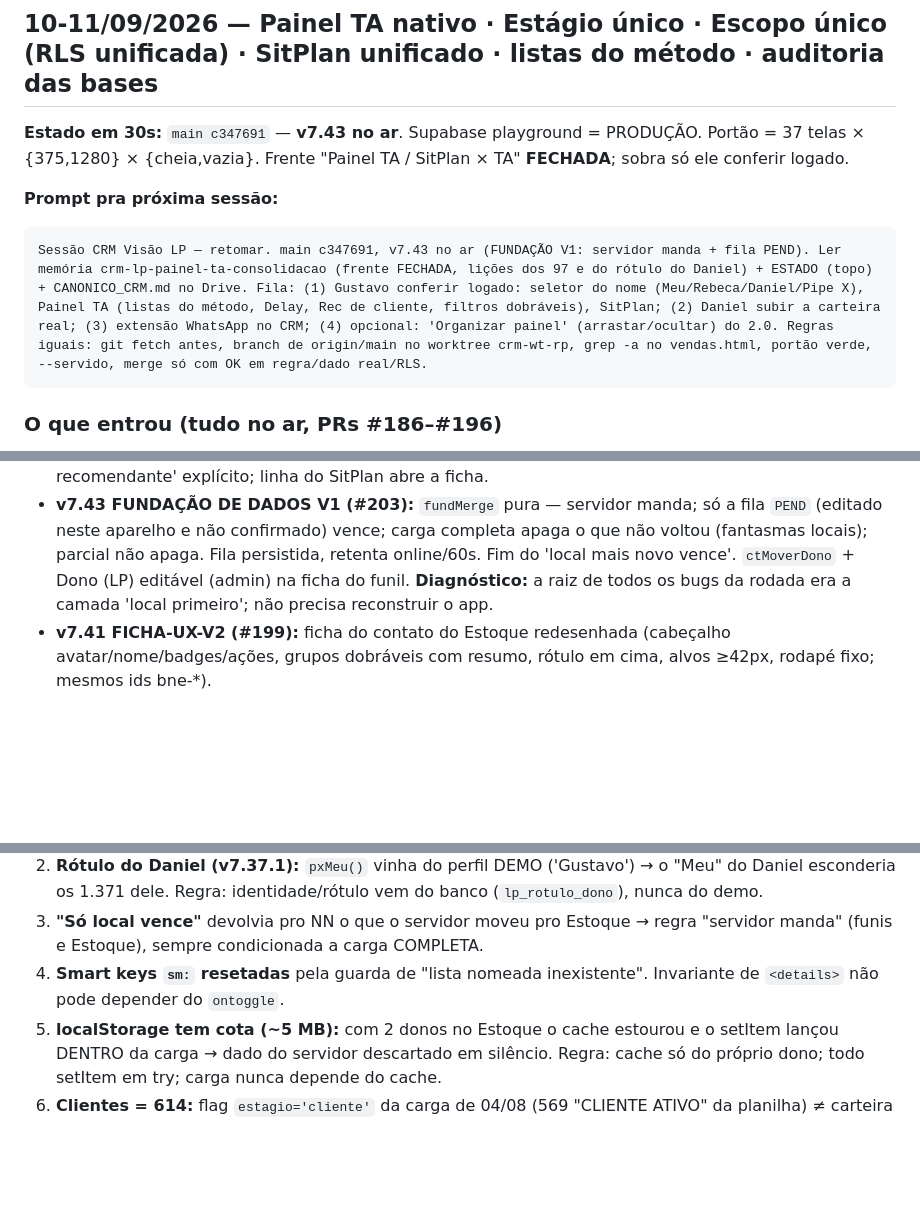
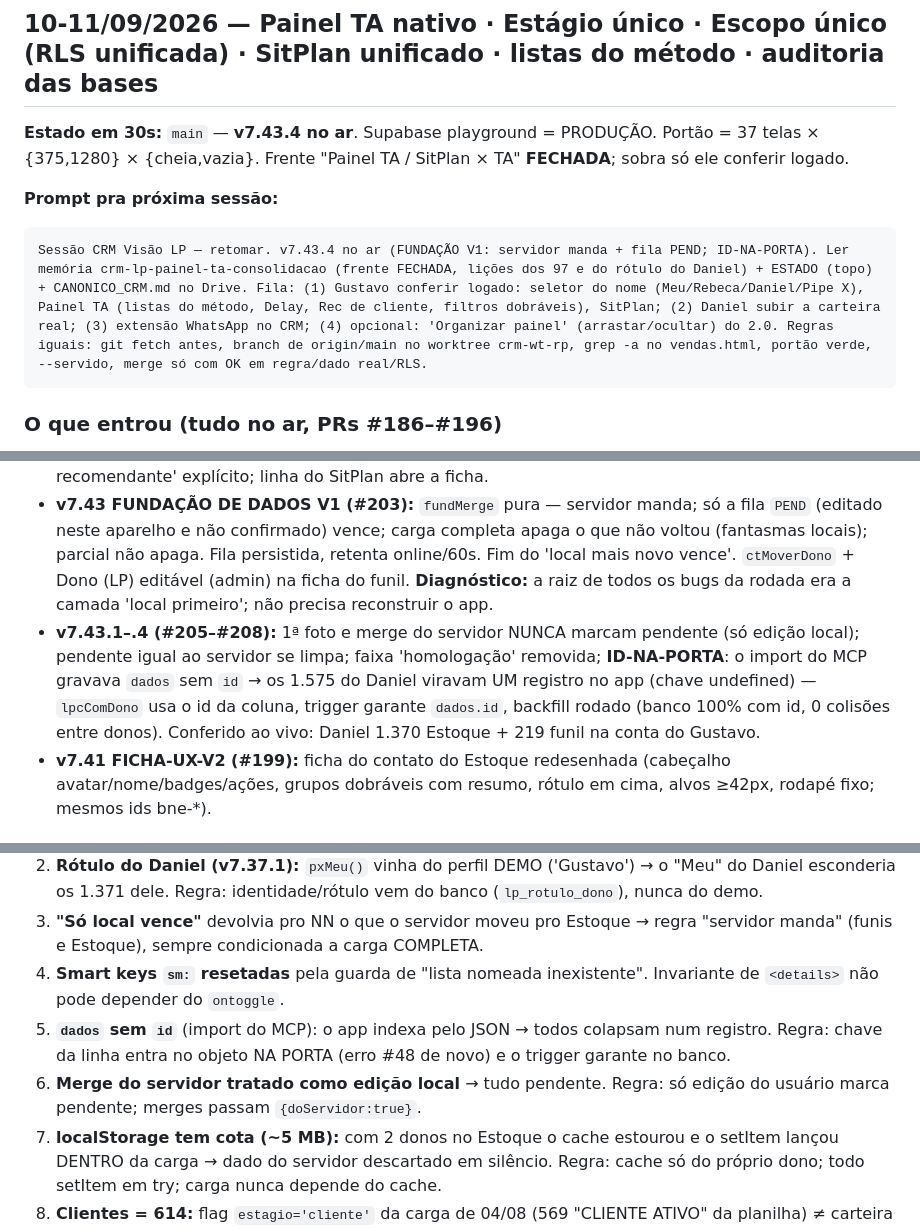
Before and after one commit to juca-alt/crm-captacao, a Markdown page: ESTADO_DO_PROJETO.md, 3 parts joined by grey strips. Drawn GitHub-style; blank space fills up the shorter version.

Commit message:
ESTADO: v7.43.1–v7.43.4 (fila de pendentes, id na porta)

````diff
--- a/ESTADO_DO_PROJETO.md
+++ b/ESTADO_DO_PROJETO.md
@@ -4,11 +4,11 @@
 
 ## 10-11/09/2026 — Painel TA nativo · Estágio único · Escopo único (RLS unificada) · SitPlan unificado · listas do método · auditoria das bases
 
-**Estado em 30s:** `main c347691` — **v7.43 no ar**. Supabase playground = PRODUÇÃO. Portão = 37 telas × {375,1280} × {cheia,vazia}. Frente "Painel TA / SitPlan × TA" **FECHADA**; sobra só ele conferir logado.
+**Estado em 30s:** `main` — **v7.43.4 no ar**. Supabase playground = PRODUÇÃO. Portão = 37 telas × {375,1280} × {cheia,vazia}. Frente "Painel TA / SitPlan × TA" **FECHADA**; sobra só ele conferir logado.
 
 **Prompt pra próxima sessão:**
 ```
-Sessão CRM Visão LP — retomar. main c347691, v7.43 no ar (FUNDAÇÃO V1: servidor manda + fila PEND). Ler memória crm-lp-painel-ta-consolidacao (frente FECHADA, lições dos 97 e do rótulo do Daniel) + ESTADO (topo) + CANONICO_CRM.md no Drive. Fila: (1) Gustavo conferir logado: seletor do nome (Meu/Rebeca/Daniel/Pipe X), Painel TA (listas do método, Delay, Rec de cliente, filtros dobráveis), SitPlan; (2) Daniel subir a carteira real; (3) extensão WhatsApp no CRM; (4) opcional: 'Organizar painel' (arrastar/ocultar) do 2.0. Regras iguais: git fetch antes, branch de origin/main no worktree crm-wt-rp, grep -a no vendas.html, portão verde, --servido, merge só com OK em regra/dado real/RLS.
+Sessão CRM Visão LP — retomar. v7.43.4 no ar (FUNDAÇÃO V1: servidor manda + fila PEND; ID-NA-PORTA). Ler memória crm-lp-painel-ta-consolidacao (frente FECHADA, lições dos 97 e do rótulo do Daniel) + ESTADO (topo) + CANONICO_CRM.md no Drive. Fila: (1) Gustavo conferir logado: seletor do nome (Meu/Rebeca/Daniel/Pipe X), Painel TA (listas do método, Delay, Rec de cliente, filtros dobráveis), SitPlan; (2) Daniel subir a carteira real; (3) extensão WhatsApp no CRM; (4) opcional: 'Organizar painel' (arrastar/ocultar) do 2.0. Regras iguais: git fetch antes, branch de origin/main no worktree crm-wt-rp, grep -a no vendas.html, portão verde, --servido, merge só com OK em regra/dado real/RLS.
 ```
 
 ### O que entrou (tudo no ar, PRs #186–#196)
@@ -24,6 +24,7 @@ Sessão CRM Visão LP — retomar. main c347691, v7.43 no ar (FUNDAÇÃO V1: ser
 - **v7.41.1 (#201):** densidade compacta anulava a safe-area da topbar no iPhone (barra sob o relógio) — regra do celular cobre as duas densidades.
 - **v7.42 DONO-V1 (#202):** sem dono gravado = MEU (não vaza pro 'vendo: X'); `bnGarantirDono` busca a base do outro dono do servidor ao escolher no seletor; linha 'Dono (LP)' em toda ficha; editor do Estoque com Recomendante 1º + select Dono (admin move de base: `bnMoverDono`); Painel TA 'sem recomendante' explícito; linha do SitPlan abre a ficha.
 - **v7.43 FUNDAÇÃO DE DADOS V1 (#203):** `fundMerge` pura — servidor manda; só a fila `PEND` (editado neste aparelho e não confirmado) vence; carga completa apaga o que não voltou (fantasmas locais); parcial não apaga. Fila persistida, retenta online/60s. Fim do 'local mais novo vence'. `ctMoverDono` + Dono (LP) editável (admin) na ficha do funil. **Diagnóstico:** a raiz de todos os bugs da rodada era a camada 'local primeiro'; não precisa reconstruir o app.
+- **v7.43.1–.4 (#205–#208):** 1ª foto e merge do servidor NUNCA marcam pendente (só edição local); pendente igual ao servidor se limpa; faixa 'homologação' removida; **ID-NA-PORTA**: o import do MCP gravava `dados` sem `id` → os 1.575 do Daniel viravam UM registro no app (chave undefined) — `lpcComDono` usa o id da coluna, trigger garante `dados.id`, backfill rodado (banco 100% com id, 0 colisões entre donos). Conferido ao vivo: Daniel 1.370 Estoque + 219 funil na conta do Gustavo.
 - **v7.41 FICHA-UX-V2 (#199):** ficha do contato do Estoque redesenhada (cabeçalho avatar/nome/badges/ações, grupos dobráveis com resumo, rótulo em cima, alvos ≥42px, rodapé fixo; mesmos ids bne-*).
 
 ### Livro de erros (custaram tempo)
@@ -31,6 +32,8 @@ Sessão CRM Visão LP — retomar. main c347691, v7.43 no ar (FUNDAÇÃO V1: ser
 2. **Rótulo do Daniel (v7.37.1):** `pxMeu()` vinha do perfil DEMO ('Gustavo') → o "Meu" do Daniel esconderia os 1.371 dele. Regra: identidade/rótulo vem do banco (`lp_rotulo_dono`), nunca do demo.
 3. **"Só local vence"** devolvia pro NN o que o servidor moveu pro Estoque → regra "servidor manda" (funis e Estoque), sempre condicionada a carga COMPLETA.
 4. **Smart keys `sm:` resetadas** pela guarda de "lista nomeada inexistente". Invariante de `<details>` não pode depender do `ontoggle`.
+8. **`dados` sem `id`** (import do MCP): o app indexa pelo JSON → todos colapsam num registro. Regra: chave da linha entra no objeto NA PORTA (erro #48 de novo) e o trigger garante no banco.
+9. **Merge do servidor tratado como edição local** → tudo pendente. Regra: só edição do usuário marca pendente; merges passam `{doServidor:true}`.
 6. **localStorage tem cota (~5 MB):** com 2 donos no Estoque o cache estourou e o setItem lançou DENTRO da carga → dado do servidor descartado em silêncio. Regra: cache só do próprio dono; todo setItem em try; carga nunca depende do cache.
 5. **Clientes = 614:** flag `estagio='cliente'` da carga de 04/08 (569 "CLIENTE ATIVO" da planilha) ≠ carteira real (146). Cliente = está na carteira.
 
````
